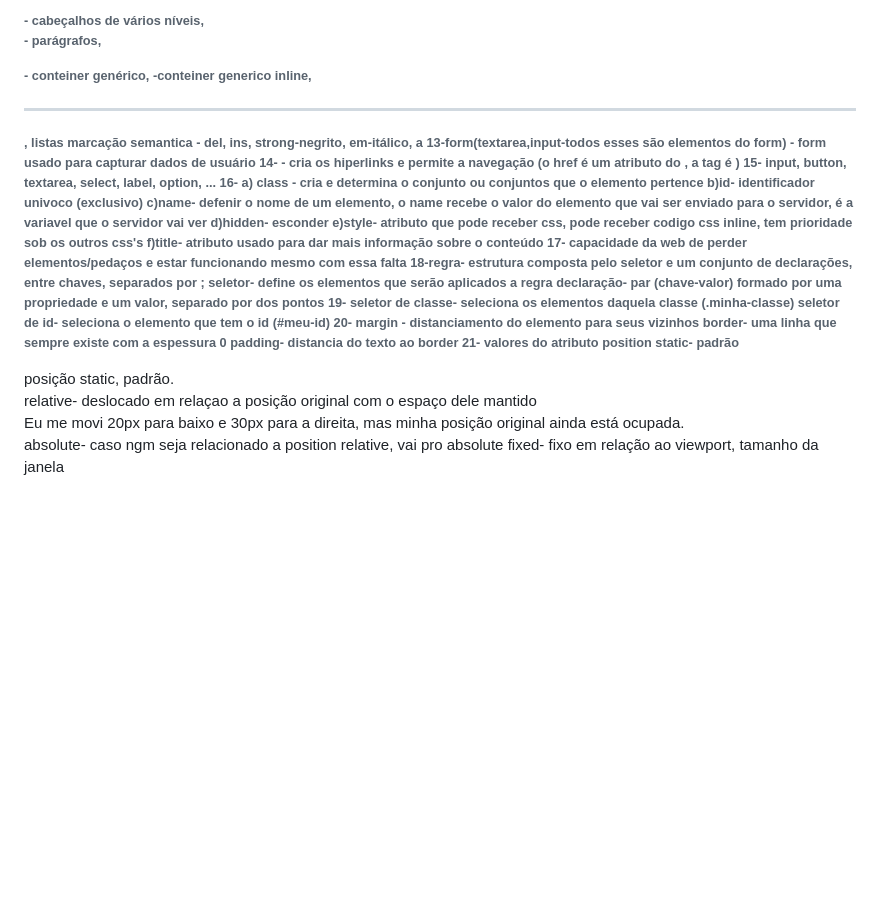
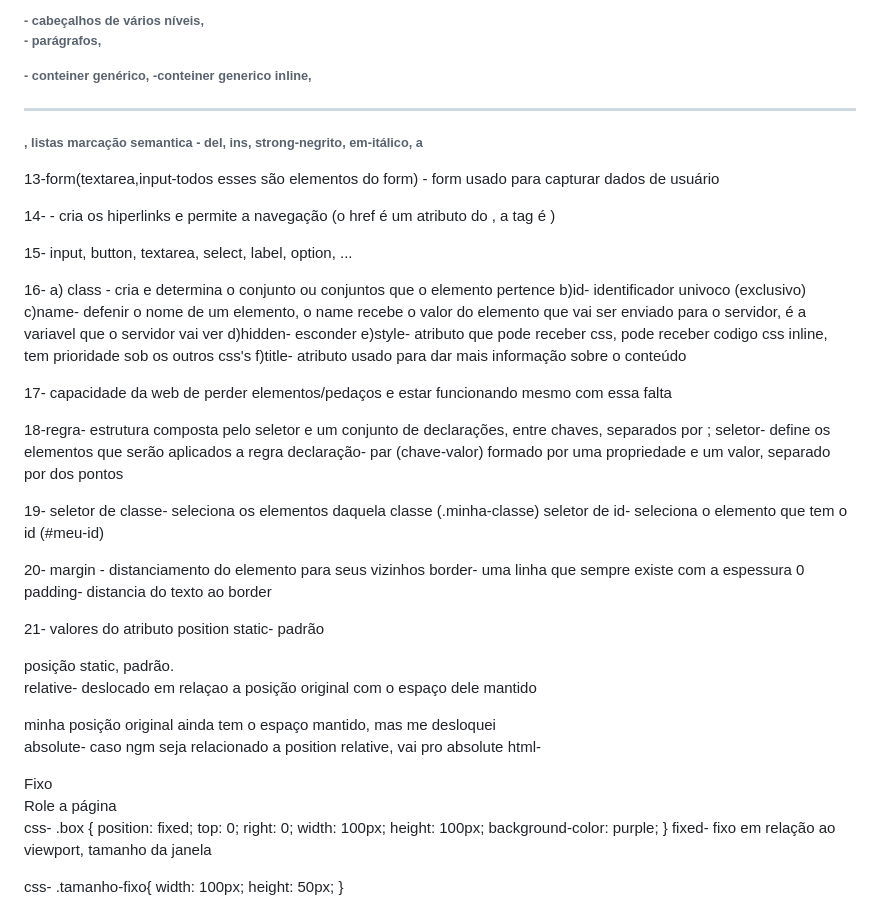
Before and after one commit to curtojulia/DW-desenv-web, a Markdown page: notas-revisão.md, the part around the change printed below. Rendered like a GitHub page; blank space fills up the shorter version.

```diff
--- a/notas-revisão.md
+++ b/notas-revisão.md
@@ -30,33 +40,62 @@ peer-to-peer - é diferente pois os clientes se comunicam
 12- marcação/organização de texto- <footer> indica o rodapé, <h1> ao <h6> - cabeçalhos de vários níveis, <p> - parágrafos, <div>- conteiner genérico,
  <span>-conteiner generico inline, <hr>, listas
 marcação semantica - del, ins, strong-negrito, em-itálico, a
+
 13-form(textarea,input-todos esses são elementos do form) - form usado para capturar dados de usuário
+
 14- <a> - cria os hiperlinks e permite a navegação (o href é um atributo do <a>, a tag é <a>)
+
 15- input, button, textarea, select, label, option, ...
+
 16- a) class - cria e determina o conjunto ou conjuntos que o elemento pertence
 b)id- identificador univoco (exclusivo)
 c)name- defenir o nome de um elemento, o name recebe o valor do elemento que vai ser enviado para o servidor, é a variavel que o servidor vai ver
 d)hidden- esconder
 e)style- atributo que pode receber css, pode receber codigo css inline, tem prioridade sob os outros css's
 f)title- atributo usado para dar mais informação sobre o conteúdo
+
 17- capacidade da web de perder elementos/pedaços e estar funcionando mesmo com essa falta
+
 18-regra- estrutura composta pelo seletor e um conjunto de declarações, entre chaves, separados por ;
 seletor- define os elementos que serão aplicados a regra
 declaração- par (chave-valor) formado por uma propriedade e um valor, separado por dos pontos
+
 19-
 seletor de classe- seleciona os elementos daquela classe (.minha-classe)
 seletor de id- seleciona o elemento que tem o id (#meu-id)
+
 20- margin - distanciamento do elemento para seus vizinhos
 border- uma linha que sempre existe com a espessura 0
 padding- distancia do texto ao border
+
 21- valores do atributo position
 static- padrão
 <div style="background-color: purple; position: static;">
     posição static, padrão.
 </div>
+
 relative- deslocado em relaçao a posição original com o espaço dele mantido
-<div style="background-color: darkblue; position: relative; top: 20px; left: 30px;">
-    Eu me movi 20px para baixo e 30px para a direita, mas minha posição original ainda está ocupada.
+<div style="background-color: darkblue; position: relative; top: 15px; left: 20px;">
+   minha posição original ainda tem o espaço  mantido, mas me desloquei
 </div>
+
 absolute- caso ngm seja relacionado a position relative, vai pro absolute
+html-
+    <div class="box">Fixo</div>
+    <div style="height: 1500px;">Role a página</div>
+css-
+ .box {
+            position: fixed;
+            top: 0;
+            right: 0;
+            width: 100px;
+            height: 100px;
+            background-color: purple;
+        }
 fixed- fixo em relação ao viewport, tamanho da janela
+  <div class="tamanho-fixo">
+css-
+.tamanho-fixo{
+width: 100px;
+height: 50px;
+}
```
Also changed, not shown: other parts of notas-revisão.md (+21 -11 lines).
